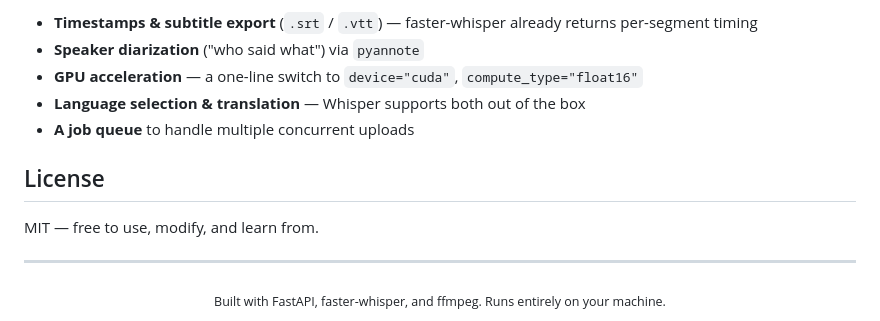
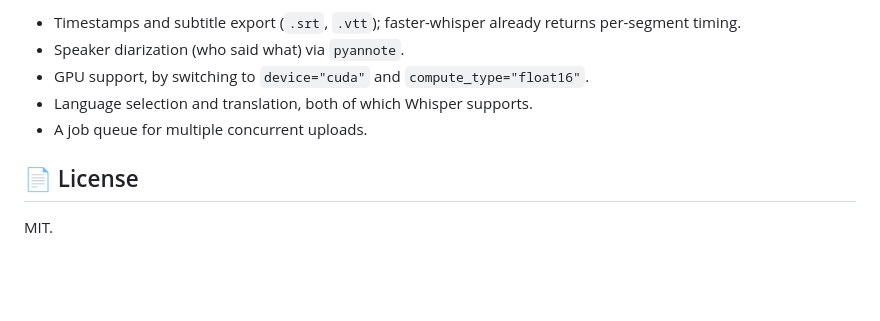
Before and after one commit to nandanvinjamury/Steno, a Markdown page: README.md, the part around one of its changes. Rendered like a GitHub page; blank space fills up the shorter version.

```diff
--- a/README.md
+++ b/README.md
@@ -154,16 +143,10 @@ Ideas I'd reach for next, in rough priority order:
 
-- **Timestamps & subtitle export** (`.srt` / `.vtt`) — faster-whisper already returns per-segment timing
-- **Speaker diarization** ("who said what") via `pyannote`
-- **GPU acceleration** — a one-line switch to `device="cuda"`, `compute_type="float16"`
-- **Language selection & translation** — Whisper supports both out of the box
-- **A job queue** to handle multiple concurrent uploads
+- Timestamps and subtitle export (`.srt`, `.vtt`); faster-whisper already returns per-segment timing.
+- Speaker diarization (who said what) via `pyannote`.
+- GPU support, by switching to `device="cuda"` and `compute_type="float16"`.
+- Language selection and translation, both of which Whisper supports.
+- A job queue for multiple concurrent uploads.
 
-## License
+## 📄 License
 
-MIT — free to use, modify, and learn from.
-
----
-
-<div align="center">
-<sub>Built with FastAPI, faster-whisper, and ffmpeg. Runs entirely on your machine.</sub>
-</div>
+MIT.
```
Also changed, not shown: other parts of README.md (+73 -84 lines).
